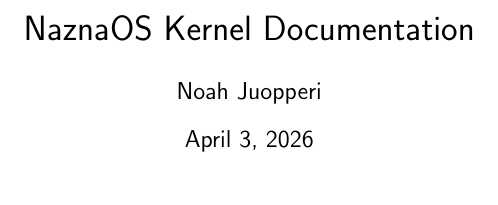
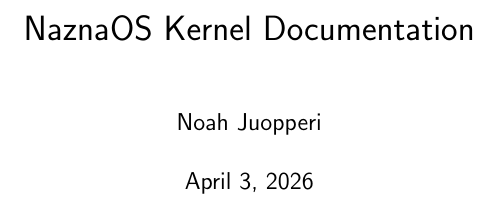
Before and after one commit to Nipfswd/naznaos-toaru, a LaTeX document (docs/core.tex): part of page 1 of 7, cut so that both start at the same text. Compiled offline with pdfLaTeX.

Commit message:
[docs] Fixes to the core documentation

```diff
--- a/docs/core.tex
+++ b/docs/core.tex
@@ -1,28 +1,39 @@
 % Documentation core for NaznaOS
 % Copyright 2011 Noah Juopperi
-\documentclass{article}
 
+% Standard article with (centered) title page
+\documentclass[titlepage]{article}
 % Switch to a nice sans-serif font.
 \renewcommand*\familydefault{\sfdefault}
-\usepackage[margin=1in]{geometry}
-\usepackage{fancyhdr}
-\usepackage{amsmath}
-\usepackage{listings}
-\usepackage{graphicx}
-\usepackage[overlap, CJK]{ruby}
-\usepackage{makeidx}
-\usepackage[bookmarks]{hyperref}
+\usepackage[margin=1in]{geometry}   % Margins
+\usepackage{fancyhdr}               % Fancy page header
+\usepackage{amsmath}                % Extra mathemtics stuff
+\usepackage{listings}               % Source code styling
+\usepackage{graphicx}               % Graphics support
+\usepackage[overlap, CJK]{ruby}     % For Japanese
+\usepackage{makeidx}                % Indexing
+\usepackage[bookmarks]{hyperref}    % PDF hyperlink index
 
-\def\Title{NaznaOS Kernel Documentation}
-\def\Author{Noah Juopperi}
+% Some useful macros for the documentation
+\newcommand{\naznatitle}{NaznaOS Kernel Documentation}
+\newcommand{\naznaversi}{v 0.0.1}
+\newcommand{\naznaautho}{Noah Juopperi}
 
+% Title / Author
+\def\Title{\naznatitle}
+\title{\naznatitle}
+\def\Author{\naznaautho}
+\author{\naznaautho}
+
+% Enable indexing
 \makeindex
 
 % Some nice headers for the core contents.
 \pagestyle{fancy}
-\lhead{NaznaOS Documentation}
-\rhead{v0.0.1}
+\lhead{\naznatitle}
+\rhead{\naznaversi}
 
+% Begin document contents
 \begin{document}
 \begin{CJK}{UTF8}{goth}
 
@@ -33,5 +42,4 @@
 \maketitle
-
 % Make sure we don't have a number here...
 \thispagestyle{empty}
 \end{titlepage}
```
Also changed, not shown: docs/core.tex (5 more changed lines).
